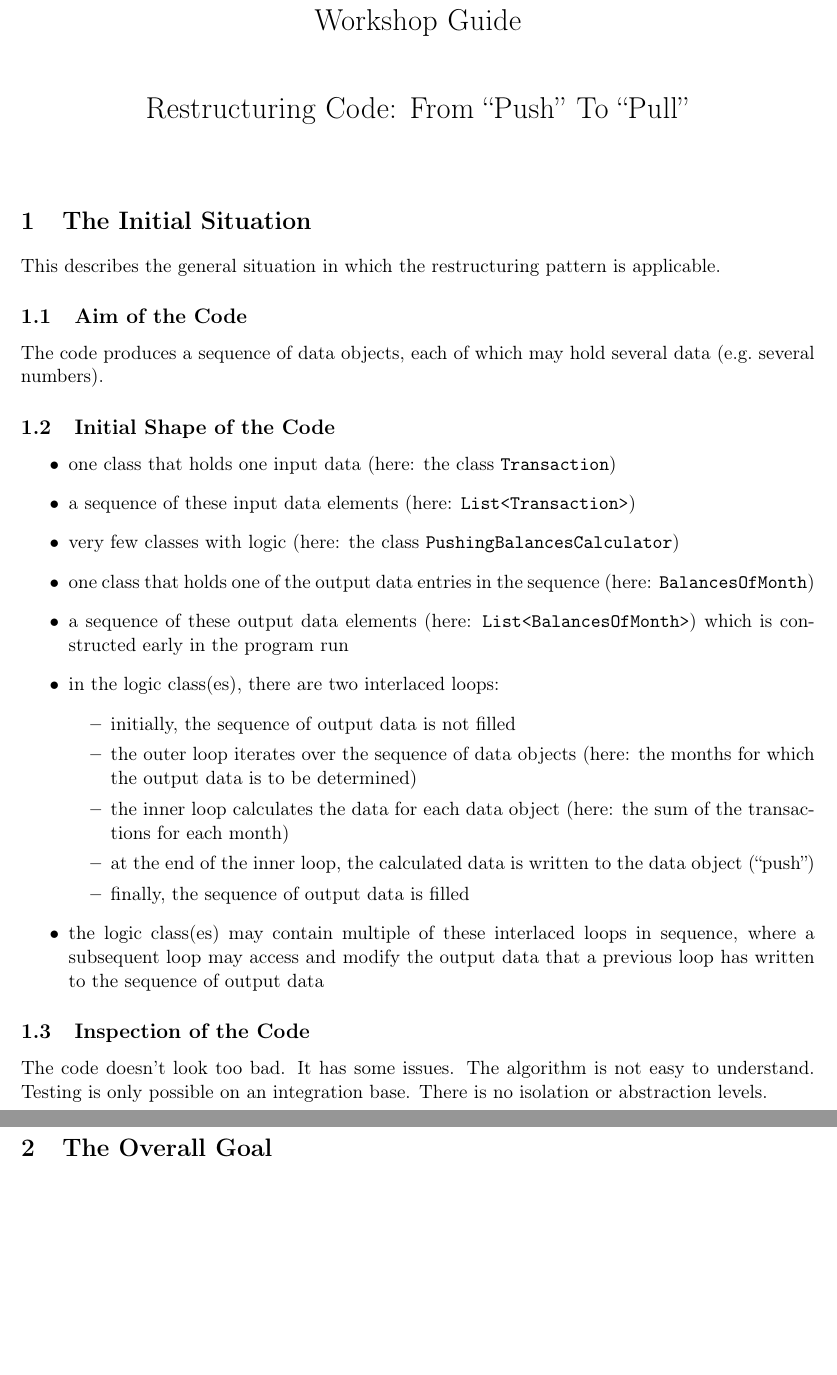
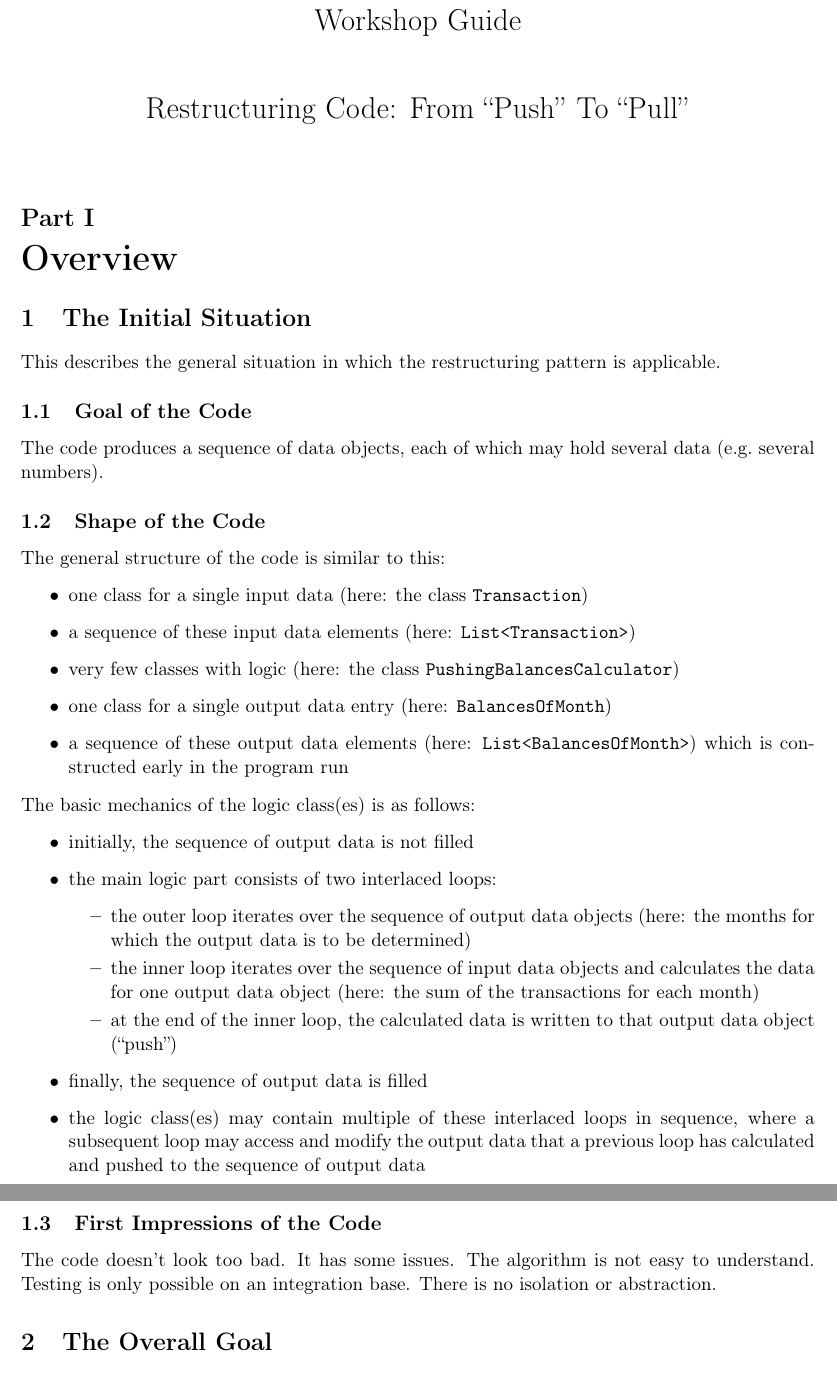
Before and after one commit to NicoleRauch/RefactoringLegacyCode, a LaTeX document (workshopMaterial/workshopGuide.tex): two parts of pages 1 and 2 of 8, joined at a grey line, cut so that both start at the same text, the shorter picture padded with empty space. Compiled offline with pdfLaTeX.

Commit message:
Improved the first section.

```diff
--- a/workshopMaterial/workshopGuide.tex
+++ b/workshopMaterial/workshopGuide.tex
@@ -41,36 +41,44 @@ Restructuring Code: From ``Push''  To ``Pull''
 
 %%%%%%%%%%%%%%%%%%%%%%%%%%%%%%%%%%%%%%%%%%%%%%%%%%
 
+\part{Overview}
 
 \section{The Initial Situation}
 
 This describes the general situation in which the restructuring pattern is applicable.
 
-\subsection{Aim of the Code}
+\subsection{Goal of the Code}
 
 The code produces a sequence of data objects, each of which may hold several data (e.g.~several numbers).
 
-\subsection{Initial Shape of the Code}
+\subsection{Shape of the Code}
+
+The general structure of the code is similar to this:
 
 \begin{itemize}
-\item one class that holds one input data (here: the class \texttt{Transaction})
+\item one class for a single input data (here: the class \texttt{Transaction})
 \item a sequence of these input data elements (here: \texttt{List<Transaction>})
 \item very few classes with logic (here: the class \texttt{PushingBalancesCalculator})
-\item one class that holds one of the output data entries in the sequence (here: \texttt{BalancesOfMonth})
+\item one class for a single output data entry (here: \texttt{BalancesOfMonth})
 \item a sequence of these output data elements (here: \texttt{List<BalancesOfMonth>}) which is constructed early in the program run
-\item in the logic class(es), there are two interlaced loops:
+\end{itemize}
+
+The basic mechanics of the logic class(es) is as follows:
+
 \begin{itemize}
 \item initially, the sequence of output data is not filled
-\item the outer loop iterates over the sequence of data objects (here: the months for which the output data is to be determined)
-\item the inner loop calculates the data for each data object (here: the sum of the transactions for each month)
-\item at the end of the inner loop, the calculated data is written to the data object (``push'')
+\item the main logic part consists of two interlaced loops:
+\begin{itemize}
+\item the outer loop iterates over the sequence of output data objects (here: the months for which the output data is to be determined)
+\item the inner loop iterates over the sequence of input data objects and calculates the data for one output data object (here: the sum of the transactions for each month)
+\item at the end of the inner loop, the calculated data is written to that output data object (``push'')
+\end{itemize}
 \item finally, the sequence of output data is filled
-\end{itemize}
-\item the logic class(es) may contain multiple of these interlaced loops in sequence, where a subsequent loop may access and modify the output data that a previous loop has written to the sequence of output data
+\item the logic class(es) may contain multiple of these interlaced loops in sequence, where a subsequent loop may access and modify the output data that a previous loop has calculated and pushed to the sequence of output data
 \end{itemize}
 
-\subsection{Inspection of the Code}
-The code doesn't look too bad. It has some issues. The algorithm is not easy to understand. Testing is only possible on an integration base. There is no isolation or abstraction levels.
+\subsection{First Impressions of the Code}
+The code doesn't look too bad. It has some issues. The algorithm is not easy to understand. Testing is only possible on an integration base. There is no isolation or abstraction.
 
 \section{The Overall Goal}
 
```
